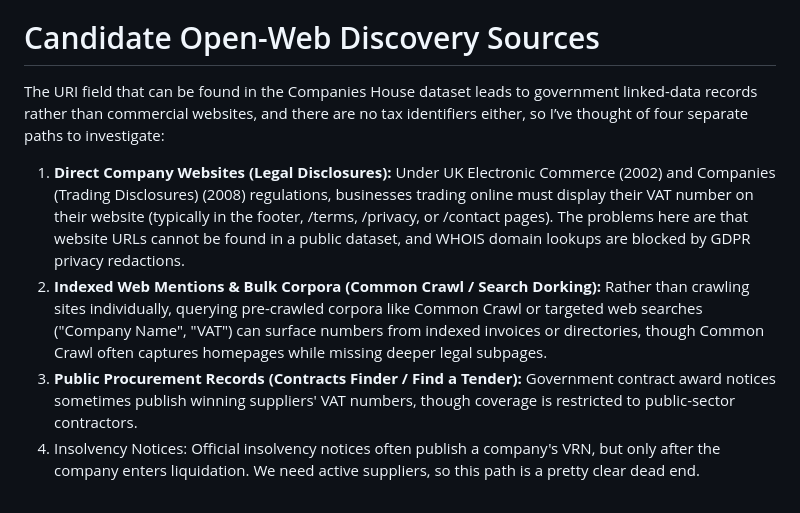
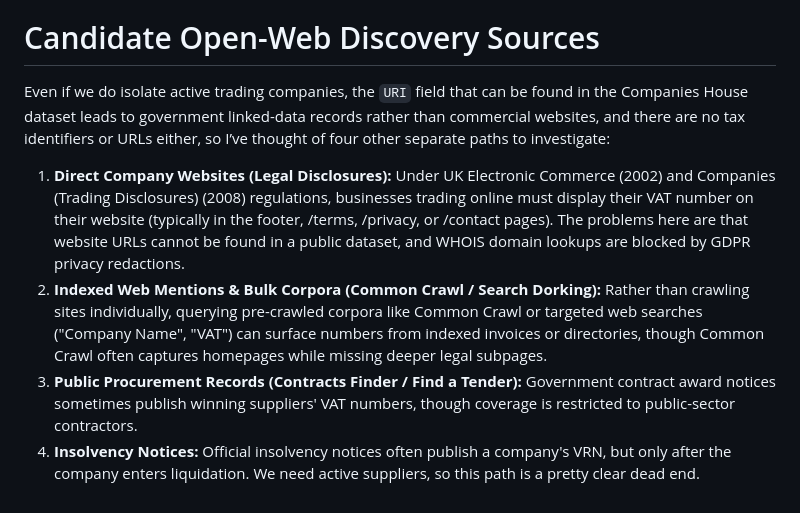
Before and after one commit to doracb/VAT-Identifier-Discovery, a Markdown page: README.md, the part around one of its changes. GitHub-like rendering.

```diff
--- a/README.md
+++ b/README.md
@@ -40,9 +52,9 @@ Loading the full BasicCompanyDataAsOneFile-2026-11-01.csv snapshot (55 columns)
 
 # Candidate Open-Web Discovery Sources
 
-The URI field that can be found in the Companies House dataset leads to government linked-data records rather than commercial websites, and there are no tax identifiers either, so I’ve thought of four separate paths to investigate:
+Even if we do isolate active trading companies, the `URI` field that can be found in the Companies House dataset leads to government linked-data records rather than commercial websites, and there are no tax identifiers or URLs either, so I’ve thought of four other separate paths to investigate:
 
 1.	**Direct Company Websites (Legal Disclosures):** Under UK Electronic Commerce (2002) and Companies (Trading Disclosures) (2008) regulations, businesses trading online must display their VAT number on their website (typically in the footer, /terms, /privacy, or /contact pages). The problems here are that website URLs cannot be found in a public dataset, and WHOIS domain lookups are blocked by GDPR privacy redactions.
 2.	**Indexed Web Mentions & Bulk Corpora (Common Crawl / Search Dorking):** Rather than crawling sites individually, querying pre-crawled corpora like Common Crawl or targeted web searches ("Company Name", "VAT") can surface numbers from indexed invoices or directories, though Common Crawl often captures homepages while missing deeper legal subpages.
 3.	**Public Procurement Records (Contracts Finder / Find a Tender):** Government contract award notices sometimes publish winning suppliers' VAT numbers, though coverage is restricted to public-sector contractors.
-4.	Insolvency Notices: Official insolvency notices often publish a company's VRN, but only after the company enters liquidation. We need active suppliers, so this path is a pretty clear dead end.
+4.	**Insolvency Notices:** Official insolvency notices often publish a company's VRN, but only after the company enters liquidation. We need active suppliers, so this path is a pretty clear dead end.
```
Also changed, not shown: other parts of README.md (+15 -3 lines), images/eda_accounts_category.png (added), images/eda_top_sic_codes.png (added).
